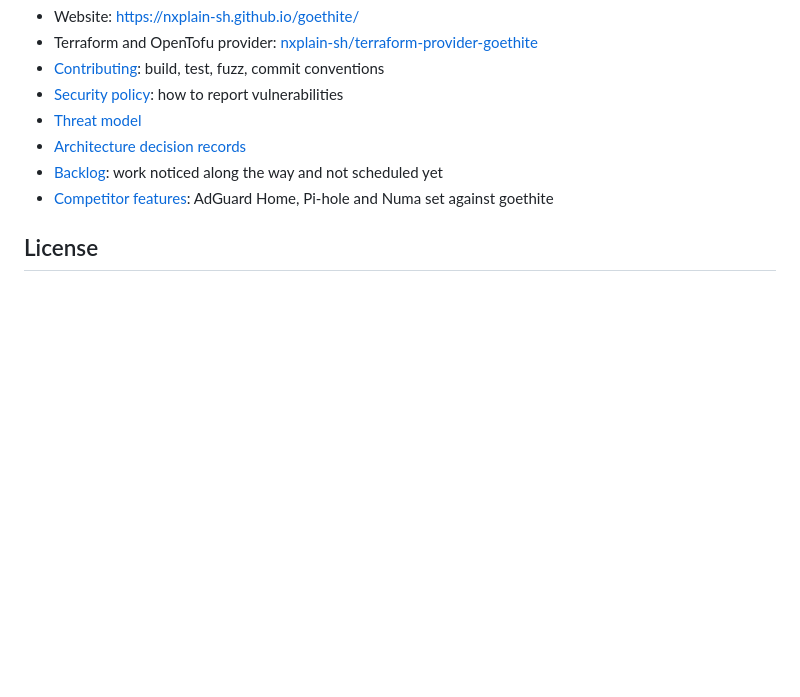
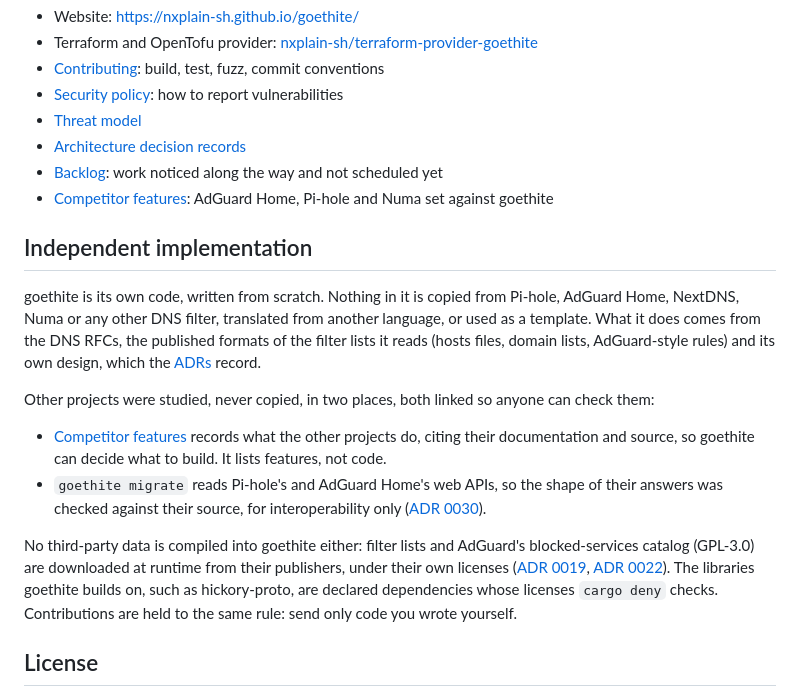
Before and after one commit to nxplain-sh/goethite, a Markdown page: README.md, the part around the change. GitHub-like rendering; blank space fills up the shorter version.

Commit message:
docs: state that goethite is an independent implementation
Say in the README that no code is copied from Pi-hole, AdGuard Home,
NextDNS, Numa or other DNS filters, where other projects were studied
(feature research, the migrate command's API checks), that no
third-party data is compiled in, and that contributions must be the
contributor's own code.

Co-Authored-By: Claude Opus 5.5 (1M context) <noreply@anthropic.com>

```diff
--- a/README.md
+++ b/README.md
@@ -117,6 +117,29 @@ Benchmarks and how to record them are in [`bench/`](bench/README.md). The layout
 - [Competitor features](docs/competitor-features.md): AdGuard Home, Pi-hole and Numa set against
   goethite
 
+## Independent implementation
+
+goethite is its own code, written from scratch. Nothing in it is copied from Pi-hole, AdGuard Home,
+NextDNS, Numa or any other DNS filter, translated from another language, or used as a template.
+What it does comes from the DNS RFCs, the published formats of the filter lists it reads (hosts
+files, domain lists, AdGuard-style rules) and its own design, which the [ADRs](docs/adr/) record.
+
+Other projects were studied, never copied, in two places, both linked so anyone can check them:
+
+- [Competitor features](docs/competitor-features.md) records what the other projects do, citing
+  their documentation and source, so goethite can decide what to build. It lists features, not
+  code.
+- `goethite migrate` reads Pi-hole's and AdGuard Home's web APIs, so the shape of their answers was
+  checked against their source, for interoperability only
+  ([ADR 0030](docs/adr/0030-migrating-from-pihole-and-adguard-home.md)).
+
+No third-party data is compiled into goethite either: filter lists and AdGuard's blocked-services
+catalog (GPL-3.0) are downloaded at runtime from their publishers, under their own licenses
+([ADR 0019](docs/adr/0019-blocked-services.md),
+[ADR 0022](docs/adr/0022-recommended-list-catalog.md)).
+The libraries goethite builds on, such as hickory-proto, are declared dependencies whose licenses
+`cargo deny` checks. Contributions are held to the same rule: send only code you wrote yourself.
+
 ## License
 
 goethite is free software under the
```
